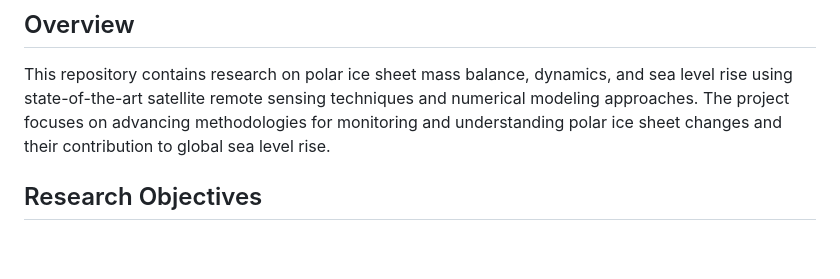
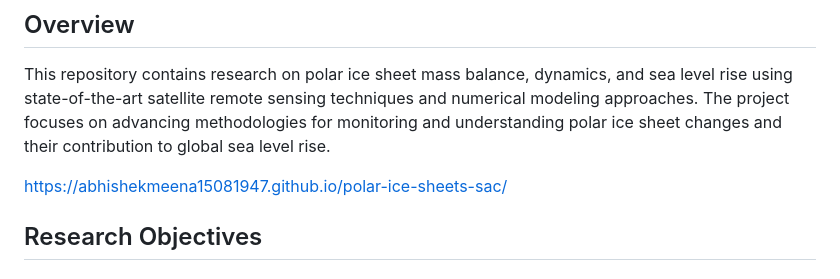
Before and after one commit to AbhishekMeena15081947/polar-ice-sheets-sac, a Markdown page: README.md, the part around the change. GitHub-like rendering; blank space fills up the shorter version.

Commit message:
Add project link to README
Added project link for polar ice sheet research.

```diff
--- a/README.md
+++ b/README.md
@@ -17,6 +17,8 @@
 
 ## Overview
 This repository contains research on polar ice sheet mass balance, dynamics, and sea level rise using state-of-the-art satellite remote sensing techniques and numerical modeling approaches. The project focuses on advancing methodologies for monitoring and understanding polar ice sheet changes and their contribution to global sea level rise.
+
+https://abhishekmeena15081947.github.io/polar-ice-sheets-sac/
 
 ## Research Objectives
 
```
